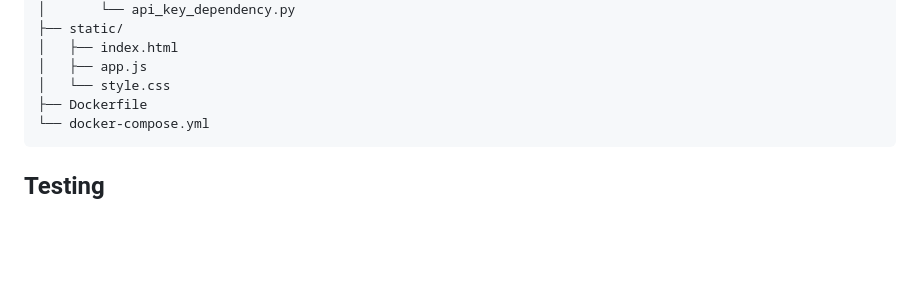
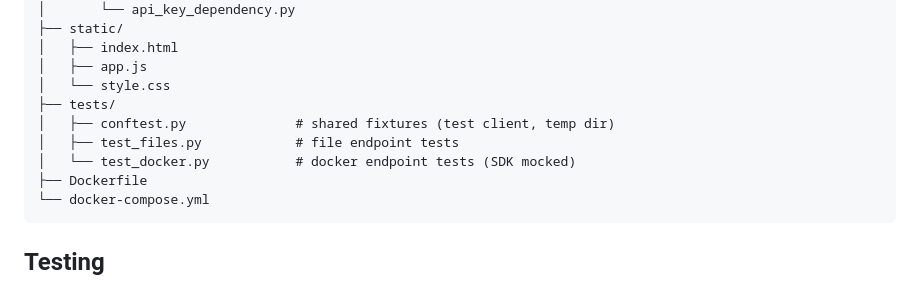
Before and after one commit to kiffness/vps-manager, a Markdown page: README.md, the part around the change. Rendered like a GitHub page; blank space fills up the shorter version.

Commit message:
docs: add tests directory to project structure

````diff
--- a/README.md
+++ b/README.md
@@ -75,6 +75,10 @@ vps-manager/
 │   ├── index.html
 │   ├── app.js
 │   └── style.css
+├── tests/
+│   ├── conftest.py              # shared fixtures (test client, temp dir)
+│   ├── test_files.py            # file endpoint tests
+│   └── test_docker.py           # docker endpoint tests (SDK mocked)
 ├── Dockerfile
 └── docker-compose.yml
 ```
````
